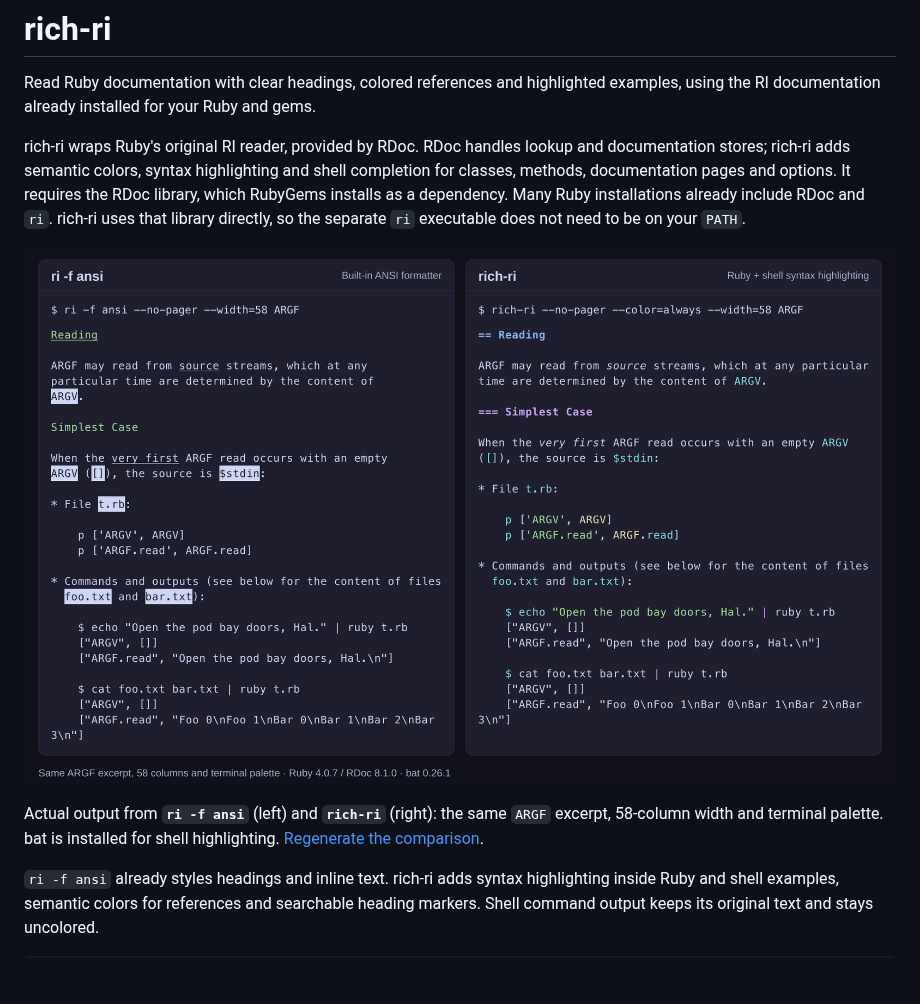
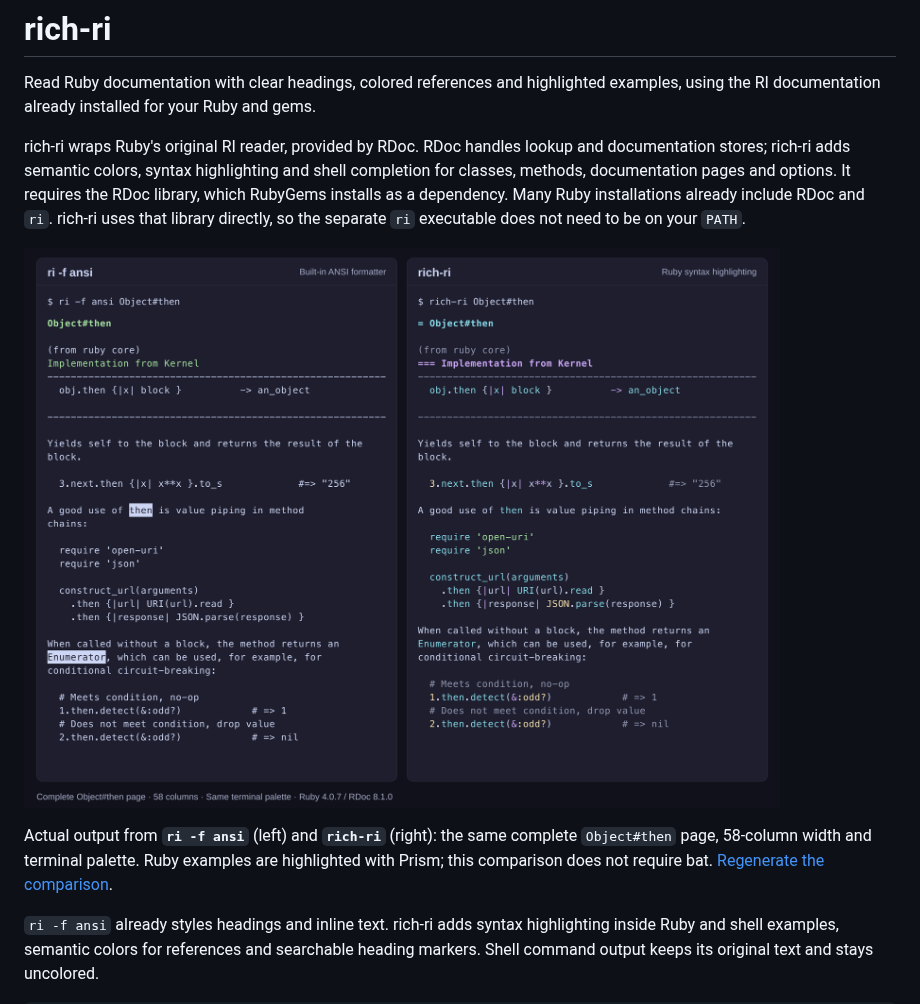
Before and after one commit to hvpaiva/rich-ri, a Markdown page: README.md, the part around the change. Rendered like a GitHub page; pictures changed too: docs/images/ri-vs-rich-ri.png; blank space fills up the shorter version.

```diff
--- a/README.md
+++ b/README.md
@@ -10,11 +10,12 @@ It requires the RDoc library, which RubyGems installs as a dependency. Many Ruby
 installations already include RDoc and `ri`. rich-ri uses that library directly,
 so the separate `ri` executable does not need to be on your `PATH`.
 
-![The same ARGF documentation in ri -f ansi on the left and rich-ri on the right. The original formatter colors headings and reverses inline code; rich-ri distinguishes references, Ruby strings, constants and method calls, and shell commands while leaving command output plain.](docs/images/ri-vs-rich-ri.png)
+![The complete Object#then documentation in ri -f ansi on the left and rich-ri on the right. Both show the page from its title onward; rich-ri adds searchable heading markers and highlights Ruby method chains, blocks, strings, constants and symbols.](docs/images/ri-vs-rich-ri.png)
 
 Actual output from **`ri -f ansi`** (left) and **`rich-ri`** (right): the same
-`ARGF` excerpt, 58-column width and terminal palette. bat is installed for shell
-highlighting. [Regenerate the comparison](docs/images/README.md).
+complete `Object#then` page, 58-column width and terminal palette. Ruby examples
+are highlighted with Prism; this comparison does not require bat.
+[Regenerate the comparison](docs/images/README.md).
 
 `ri -f ansi` already styles headings and inline text. rich-ri adds syntax
 highlighting inside Ruby and shell examples, semantic colors for references and
```
Also changed, not shown: docs/images/README.md (+10 -7 lines), 1 other file.
